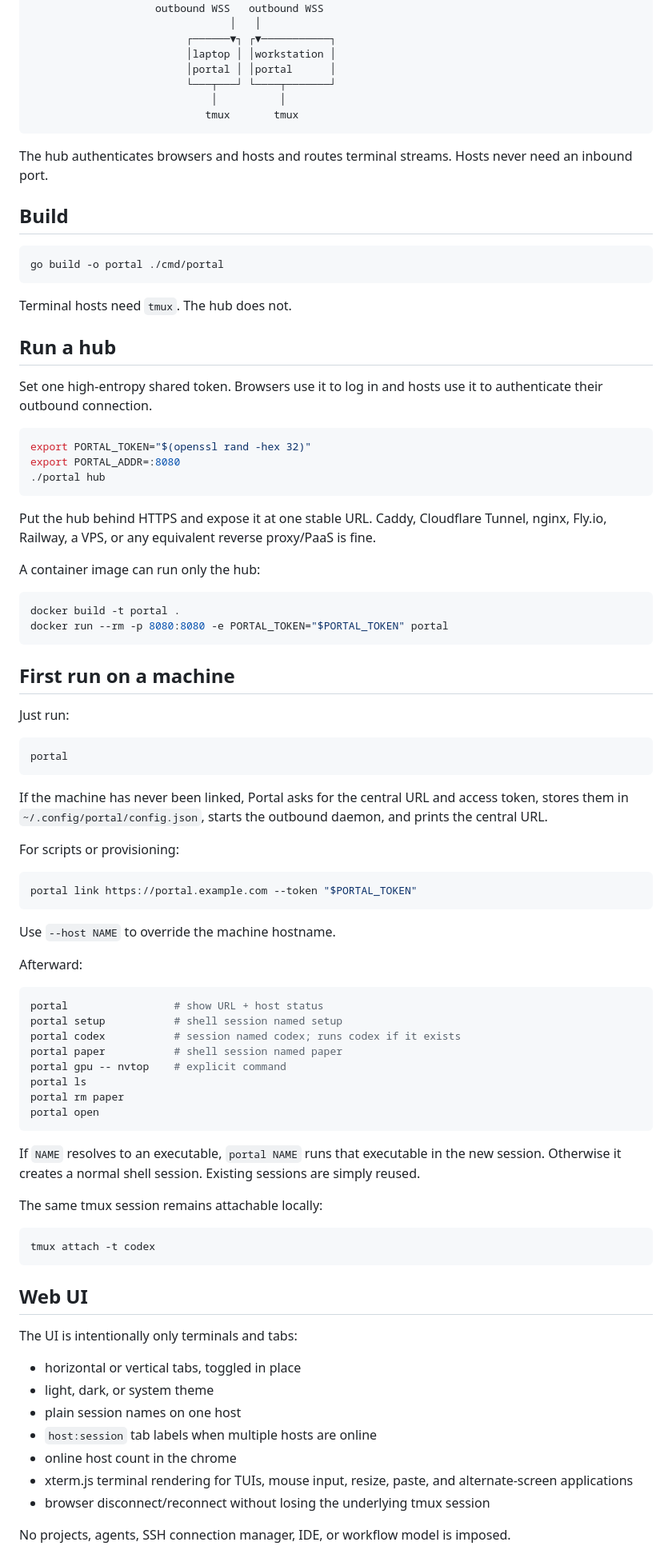
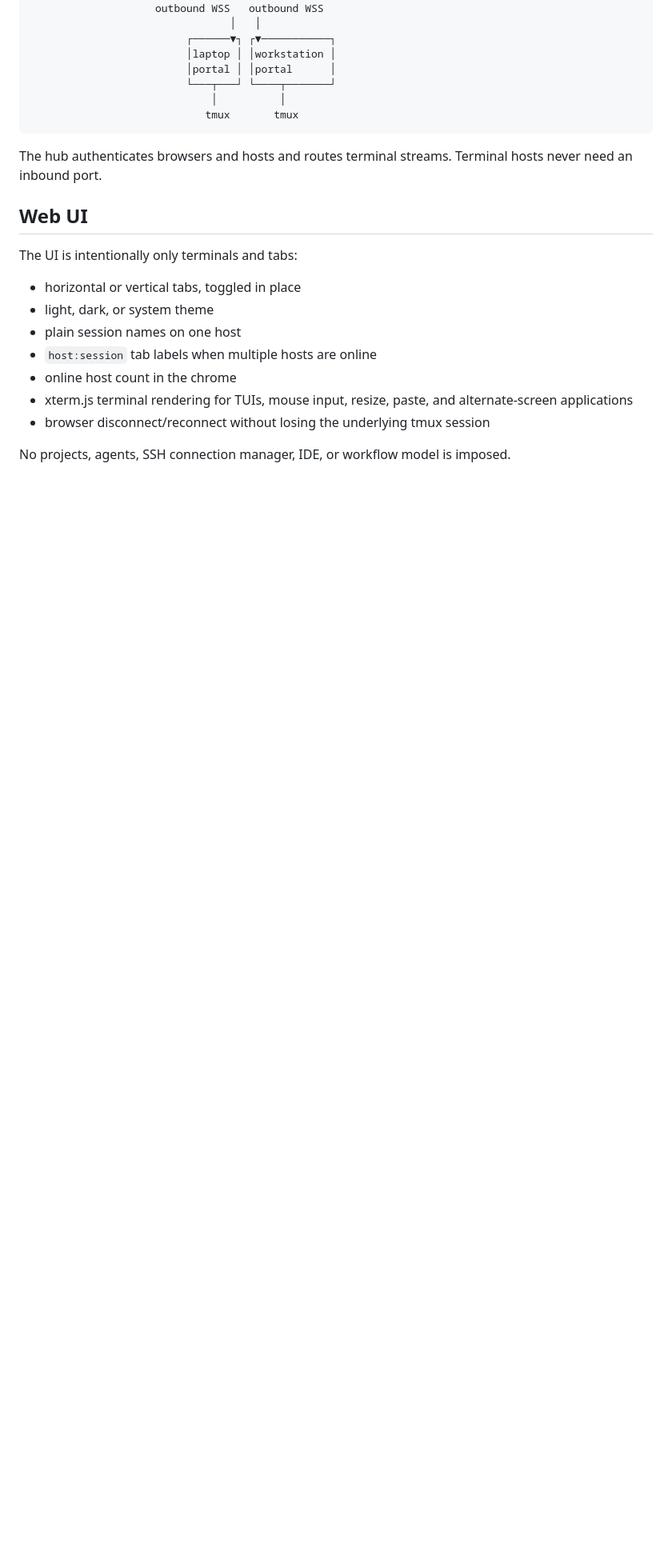
Before and after one commit to sileod/portal, a Markdown page: README.md, the part around one of its changes. Shown at 80% size. GitHub-like rendering; blank space fills up the shorter version.

````diff
--- a/README.md
+++ b/README.md
@@ -44,73 +118,7 @@ Portal is terminal-first and tool-agnostic. Codex, Claude, Vim, htop, shells, SS
                             tmux       tmux
 ```
 
-The hub authenticates browsers and hosts and routes terminal streams. Hosts never need an inbound port.
-
-## Build
-
-```bash
-go build -o portal ./cmd/portal
-```
-
-Terminal hosts need `tmux`. The hub does not.
-
-## Run a hub
-
-Set one high-entropy shared token. Browsers use it to log in and hosts use it to authenticate their outbound connection.
-
-```bash
-export PORTAL_TOKEN="$(openssl rand -hex 32)"
-export PORTAL_ADDR=:8080
-./portal hub
-```
-
-Put the hub behind HTTPS and expose it at one stable URL. Caddy, Cloudflare Tunnel, nginx, Fly.io, Railway, a VPS, or any equivalent reverse proxy/PaaS is fine.
-
-A container image can run only the hub:
-
-```bash
-docker build -t portal .
-docker run --rm -p 8080:8080 -e PORTAL_TOKEN="$PORTAL_TOKEN" portal
-```
-
-## First run on a machine
-
-Just run:
-
-```bash
-portal
-```
-
-If the machine has never been linked, Portal asks for the central URL and access token, stores them in `~/.config/portal/config.json`, starts the outbound daemon, and prints the central URL.
-
-For scripts or provisioning:
-
-```bash
-portal link https://portal.example.com --token "$PORTAL_TOKEN"
-```
-
-Use `--host NAME` to override the machine hostname.
-
-Afterward:
-
-```bash
-portal                 # show URL + host status
-portal setup           # shell session named setup
-portal codex           # session named codex; runs codex if it exists
-portal paper           # shell session named paper
-portal gpu -- nvtop    # explicit command
-portal ls
-portal rm paper
-portal open
-```
-
-If `NAME` resolves to an executable, `portal NAME` runs that executable in the new session. Otherwise it creates a normal shell session. Existing sessions are simply reused.
-
-The same tmux session remains attachable locally:
-
-```bash
-tmux attach -t codex
-```
+The hub authenticates browsers and hosts and routes terminal streams. Terminal hosts never need an inbound port.
 
 ## Web UI
 
````
Also changed, not shown: other parts of README.md (+97 -13 lines).
